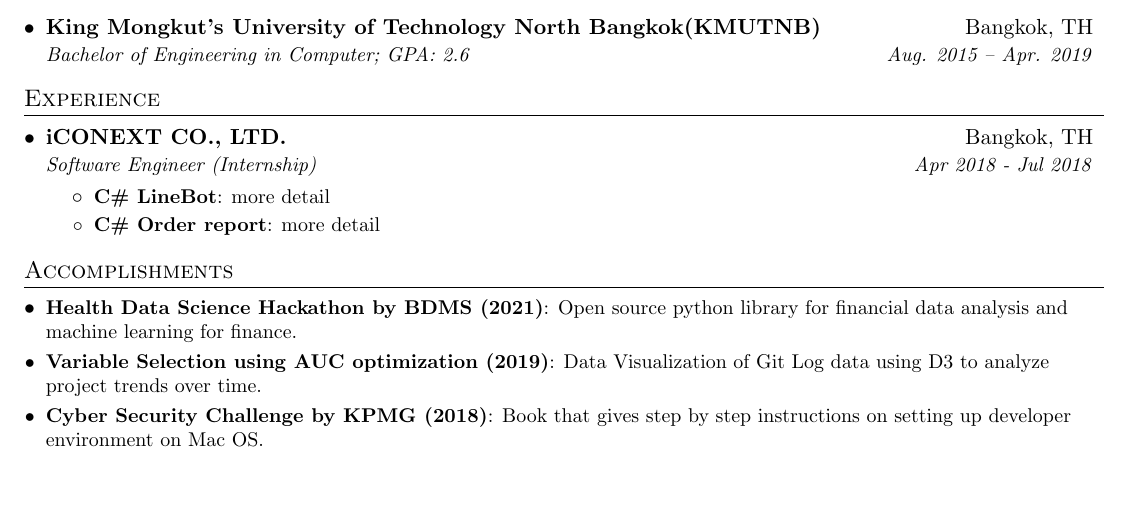
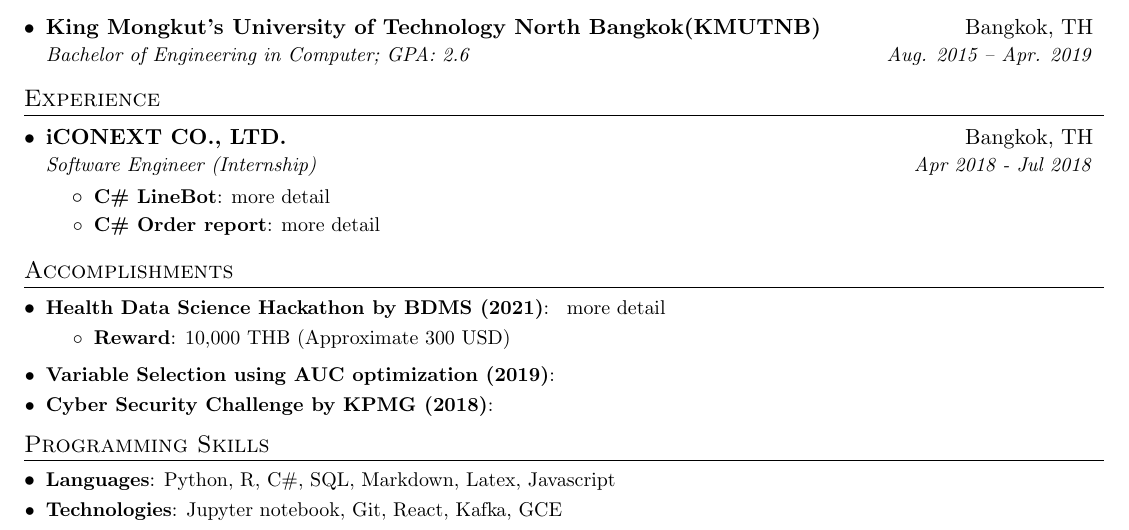
Before and after one commit to LCKYN/resume, a LaTeX CV (resume.tex): part of the page, cut so that both start at the same text, the shorter picture padded with empty space. Compiled offline with pdfLaTeX.

Commit message:
update detail

```diff
--- a/resume.tex
+++ b/resume.tex
@@ -160,24 +152,27 @@
 \section{Accomplishments}
   \resumeSubHeadingListStart
     \resumeSubItem{Health Data Science Hackathon by BDMS (2021)}
-      {Open source python library for financial data analysis and machine learning for finance.}
+        {
+            more detail
+        }
+    \resumeItemListStart
+    \resumeItem{Reward}
+        {10,000 THB (Approximate 300 USD)}
+    \resumeItemListEnd
     \resumeSubItem{Variable Selection using AUC optimization (2019)}
-      {Data Visualization of Git Log data using D3 to analyze project trends over time.}
+      {}
     \resumeSubItem{Cyber Security Challenge by KPMG (2018)}
-      {Book that gives step by step instructions on setting up developer environment on Mac OS.}
+      {}
   \resumeSubHeadingListEnd
 
-%
-%--------PROGRAMMING SKILLS------------
-%\section{Programming Skills}
-%  \resumeSubHeadingListStart
-%    \item{
-%      \textbf{Languages}{: Scala, Python, Javascript, C++, SQL, Java}
-%      \hfill
-%      \textbf{Technologies}{: AWS, Play, React, Kafka, GCE}
-%    }
-%  \resumeSubHeadingListEnd
 
-
+% --------PROGRAMMING SKILLS------------
+\section{Programming Skills}
+    \resumeSubHeadingListStart
+        \resumeSubItem{Languages}
+            {Python, R, C\#, SQL, Markdown, Latex, Javascript}
+        \resumeSubItem{Technologies}
+            {Jupyter notebook, Git, React, Kafka, GCE}
+  \resumeSubHeadingListEnd
 %-------------------------------------------
 \end{document}
```
Also changed, not shown: resume.pdf, resume.tex (8 more changed lines).
